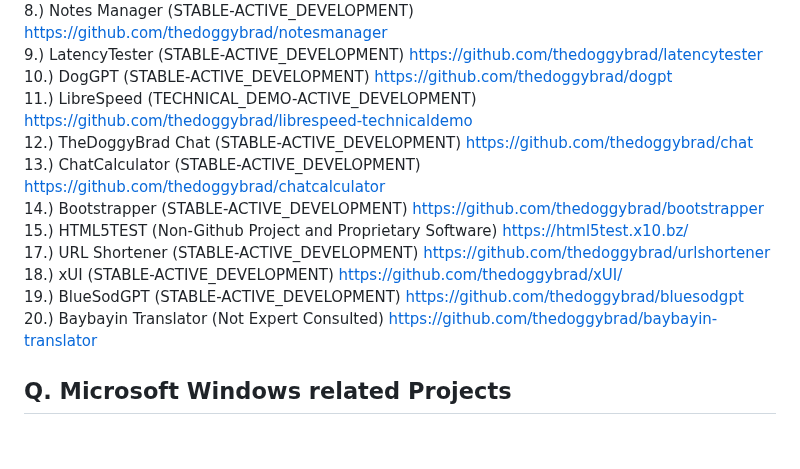
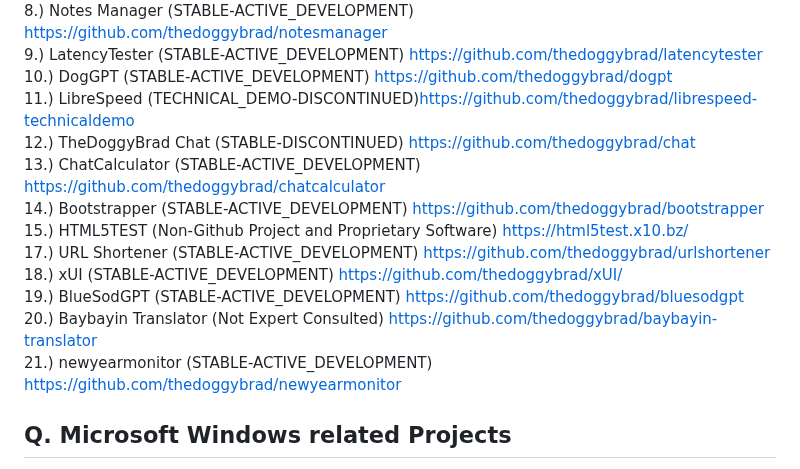
Before and after one commit to thedoggybrad/thedoggybrad, a Markdown page: readme.md, the part around the change. GitHub-like rendering; blank space fills up the shorter version.

```diff
--- a/readme.md
+++ b/readme.md
@@ -94,18 +94,17 @@ https://github.com/thedoggybrad/greatest_commandment_in_computer_ethics
 <br>
 10.) DogGPT (STABLE-ACTIVE_DEVELOPMENT) https://github.com/thedoggybrad/dogpt
 <br>
-11.) LibreSpeed (TECHNICAL_DEMO-ACTIVE_DEVELOPMENT)
-https://github.com/thedoggybrad/librespeed-technicaldemo
+11.) LibreSpeed (TECHNICAL_DEMO-DISCONTINUED)https://github.com/thedoggybrad/librespeed-technicaldemo
 <br>
-12.) TheDoggyBrad Chat (STABLE-ACTIVE_DEVELOPMENT)
-https://github.com/thedoggybrad/chat<br>
+12.) TheDoggyBrad Chat (STABLE-DISCONTINUED) https://github.com/thedoggybrad/chat<br>
 13.) ChatCalculator (STABLE-ACTIVE_DEVELOPMENT) https://github.com/thedoggybrad/chatcalculator<br>
 14.) Bootstrapper (STABLE-ACTIVE_DEVELOPMENT) https://github.com/thedoggybrad/bootstrapper<br>
 15.) HTML5TEST (Non-Github Project and Proprietary Software) https://html5test.x10.bz/ <br>
 17.) URL Shortener (STABLE-ACTIVE_DEVELOPMENT) https://github.com/thedoggybrad/urlshortener <br>
 18.) xUI (STABLE-ACTIVE_DEVELOPMENT) https://github.com/thedoggybrad/xUI/<br>
 19.) BlueSodGPT (STABLE-ACTIVE_DEVELOPMENT) https://github.com/thedoggybrad/bluesodgpt<br>
-20.) Baybayin Translator (Not Expert Consulted) https://github.com/thedoggybrad/baybayin-translator
+20.) Baybayin Translator (Not Expert Consulted) https://github.com/thedoggybrad/baybayin-translator<br>
+21.) newyearmonitor (STABLE-ACTIVE_DEVELOPMENT) https://github.com/thedoggybrad/newyearmonitor
 
 ## Q. Microsoft Windows related Projects
 1.) WindowsPEBasic (STABLE-End_of_Life) https://github.com/thedoggybrad/WindowsPEBasic
```
